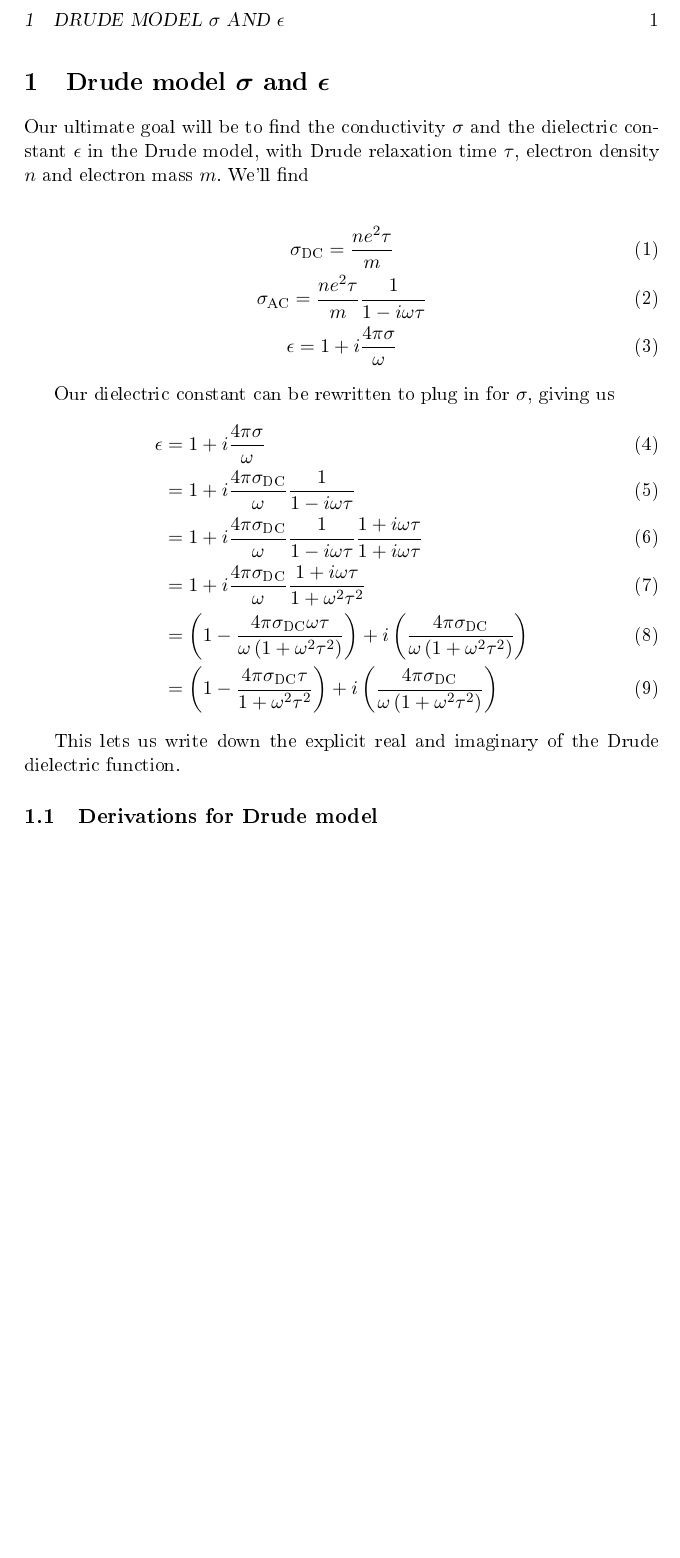
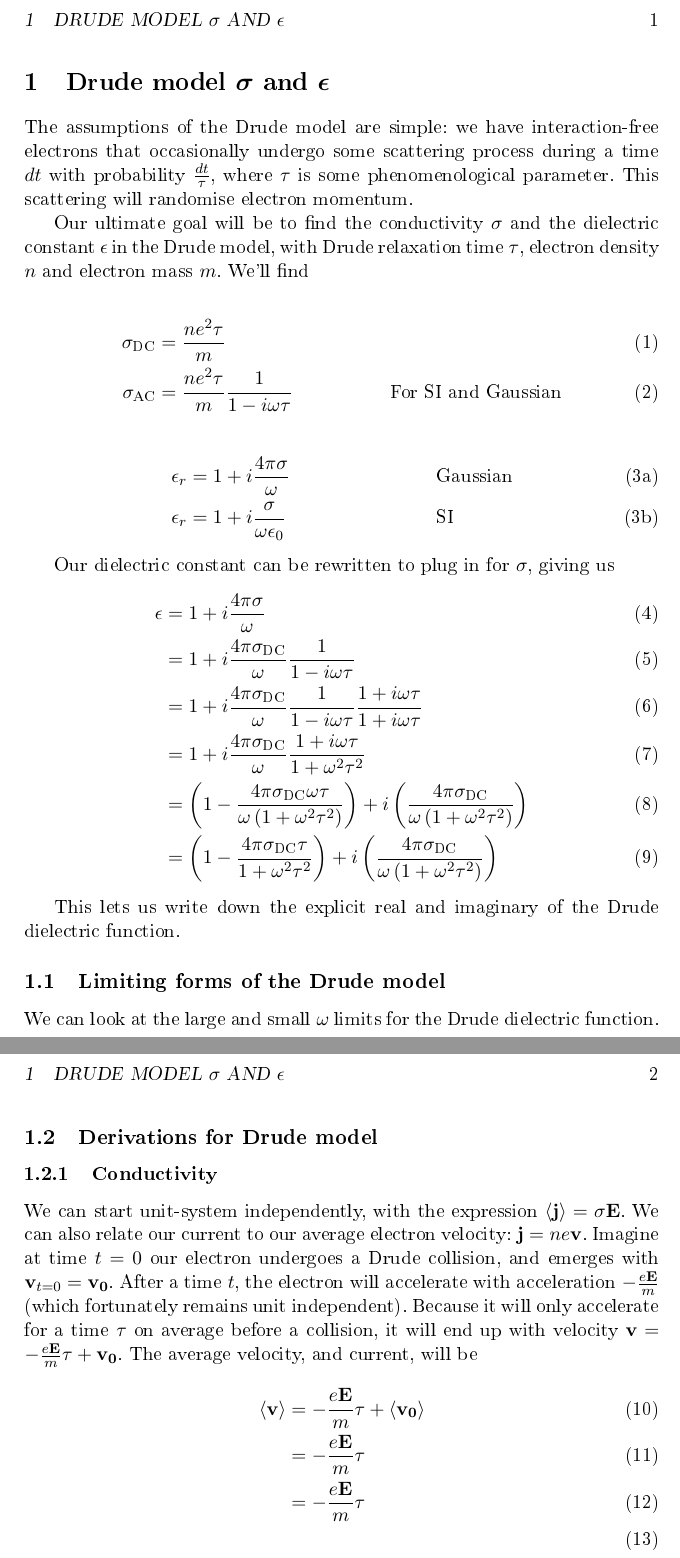
Before and after one commit to dmallubhotla/physics_notes, a LaTeX document (notes/DrudeTheory/DrudeTheory.tex): part of the page before the commit and two parts of pages 1 and 2 of 2 after it, the two joined at a grey line, cut so that both start at the same text, the shorter picture padded with empty space. The pictures show the PDF file docs/DrudeTheory.pdf that the author committed with the source.

Commit message:
Adding some mathematica notebooks, some minor prep stuff for that, and adding some info on DC conductivity in drude model

```diff
--- a/notes/DrudeTheory/DrudeTheory.tex
+++ b/notes/DrudeTheory/DrudeTheory.tex
@@ -8,13 +8,21 @@
 % !TeX spellcheck = en_GB
 \section{Drude model $\sigma$ and $\epsilon$}
 
+The assumptions of the Drude model are simple: we have interaction-free electrons that occasionally undergo some scattering process during a time $\dd{t}$ with probability $\frac{\dd{t}}{\tau}$, where $\tau$ is some phenomenological parameter. This scattering will randomise electron momentum.
+
 Our ultimate goal will be to find the conductivity $\sigma$ and the dielectric constant $\epsilon$ in the Drude model, with Drude relaxation time $\tau$, electron density $n$ and electron mass $m$. We'll find
 
-\begin{gather}
-	\sigmaDC = \frac{n e^2 \tau}{m} \\
-	\sigmaAC = \frac{n e^2 \tau}{m} \frac{1}{1 - i \omega \tau} \\
-	\epsilon = 1 + i \frac{4 \pi \sigma}{\omega}
-\end{gather}
+\begin{align}
+	\sigmaDC &= \frac{n e^2 \tau}{m} \\
+	\sigmaAC &= \frac{n e^2 \tau}{m} \frac{1}{1 - i \omega \tau} && \text{For SI and Gaussian}
+\end{align}
+
+\begin{subequations}
+	\begin{align}
+		\epsilon_r &= 1 + i \frac{4 \pi \sigma}{\omega} && \text{Gaussian} \\
+		\epsilon_r &= 1 + i \frac{\sigma}{\omega \epsilon_0} && \text{SI}
+	\end{align}
+\end{subequations}
 
 Our dielectric constant can be rewritten to plug in for $\sigma$, giving us
 \begin{align}
@@ -28,5 +36,14 @@ Our dielectric constant can be rewritten to plug in for $\sigma$, giving us
 
 This lets us write down the explicit real and imaginary of the Drude dielectric function.
 
+\subsection{Limiting forms of the Drude model}
+We can look at the large and small $\omega$ limits for the Drude dielectric function.
+
 \subsection{Derivations for Drude model}
 
+\subsubsection{Conductivity}
+We can start unit-system independently, with the expression $\ev{\vec{j}} = \sigma \vec{E}$. We can also relate our current to our average electron velocity: $\vec{j} = n e \vec{v}$. Imagine at time $t = 0$ our electron undergoes a Drude collision, and emerges with $\vec{v}_{t = 0} = \vec{v_0}$. After a time $t$, the electron will accelerate with acceleration $-\frac{e \vec{E}}{m}$ (which fortunately remains unit independent). Because it will only accelerate for a time $\tau$ on average before a collision, it will end up with velocity $\vec{v} = -\frac{e \vec{E}}{m}\tau + \vec{v_0}$. The average velocity, and current, will be
+\begin{align}
+	\ev{\vec{v}} &= - \frac{e \vec{E}}{m}\tau + \ev{\vec{v_0}} \\
+	&= - \frac{e \vec{E}}{m}\tau \\
+	\frac{\vec{j}}{ne} &= - \frac{e \vec{E}}{m}\tau \\
```
Also changed, not shown: Makefile, docs/DrudeTheory.pdf, docs/main.pdf, notes/DrudeTheory/DrudeTheory.tex (4 more changed lines), 2 other files.
